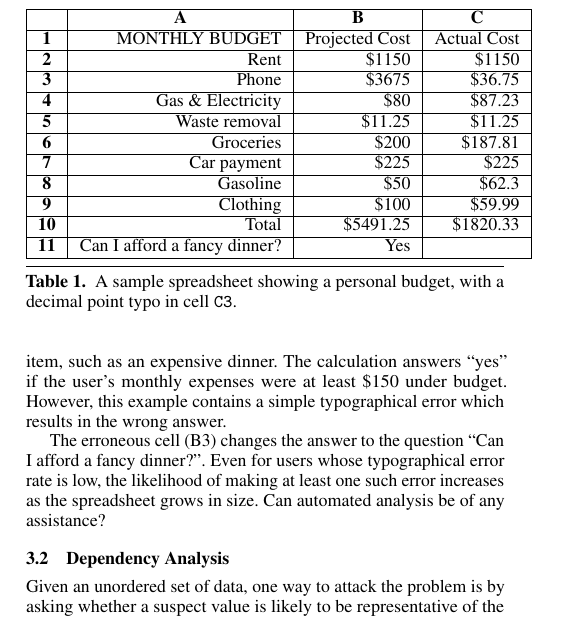
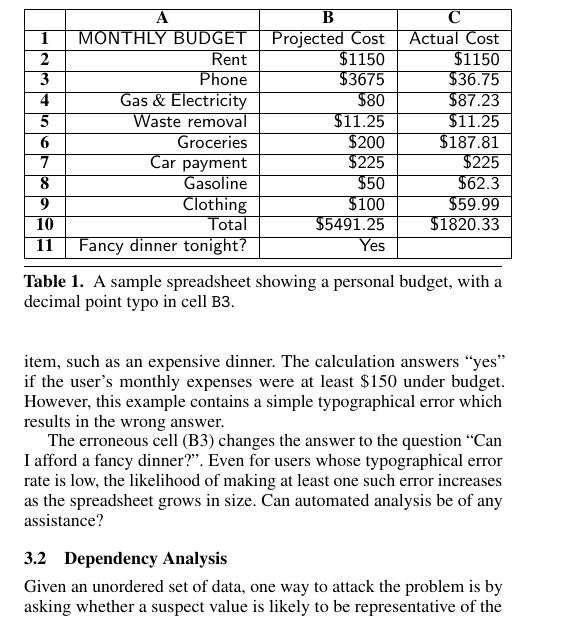
Before and after one commit to plasma-umass/DataDebug, a LaTeX paper (PLDI-2012/main.tex, which reads PLDI-2012/algorithm.tex): part of one column of page 2 of 3, cut so that both start at the same text. Compiled offline with pdfLaTeX; a missing font is replaced by an installed copy or a similar font.

Commit message:
Added formatting foo.

```diff
--- a/PLDI-2012/algorithm.tex
+++ b/PLDI-2012/algorithm.tex
@@ -10,30 +10,30 @@ Figure~\ref{fig:personal_budget} is a typical spreadsheet to track one's persona
     \hline
     & \myalign{c|}{\bf{A}} & \myalign{c|}{\bf{B}} & \myalign{c|}{\bf{C}} \\
     \hline
-    \bf{1} & MONTHLY BUDGET & Projected Cost & Actual Cost \\
+    \textsf{\bf{1}} & \textsf{MONTHLY BUDGET} & \textsf{Projected Cost} & \textsf{Actual Cost} \\
     \hline
-    \bf{2} & Rent & \$1150  & \$1150\\
+    \textsf{\bf{2}} & \textsf{Rent} & \textsf{\$1150}  & \textsf{\$1150} \\
     \hline
-    \bf{3} & Phone & \$3675  & \$36.75 \\
+    \textsf{\bf{3}} & \textsf{Phone} & \textsf{\$3675}  & \textsf{\$36.75} \\
     \hline
-    \bf{4} & Gas \& Electricity & \$80    & \$87.23 \\
+    \textsf{\bf{4}} & \textsf{Gas} \& \textsf{Electricity} & \textsf{\$80}    & \textsf{\$87.23} \\
     \hline
-    \bf{5} & Waste removal & \$11.25 & \$11.25 \\
+    \textsf{\bf{5}} & \textsf{Waste removal} & \textsf{\$11.25} & \textsf{\$11.25} \\
     \hline
-    \bf{6} & Groceries & \$200   & \$187.81 \\
+    \textsf{\bf{6}} & \textsf{Groceries} & \textsf{\$200}   & \textsf{\$187.81} \\
     \hline
-    \bf{7} & Car payment & \$225   & \$225 \\
+    \textsf{\bf{7}} & \textsf{Car payment} & \textsf{\$225}   & \textsf{\$225} \\
     \hline
-    \bf{8} & Gasoline & \$50    & \$62.3 \\
+    \textsf{\bf{8}} & \textsf{Gasoline} & \textsf{\$50}    & \textsf{\$62.3} \\
     \hline
-    \bf{9} & Clothing & \$100   & \$59.99 \\
+    \textsf{\bf{9}} & \textsf{Clothing} & \textsf{\$100}   & \textsf{\$59.99} \\
     \hline
-    \bf{10} & Total & \$5491.25 & \$1820.33 \\
+    \textsf{\bf{10}} & \textsf{Total} & \textsf{\$5491.25} & \textsf{\$1820.33} \\
     \hline
-    \bf{11} & Can I afford a fancy dinner? & Yes   &  \\
+    \textsf{\bf{11}} & \textsf{Fancy dinner tonight?} & \textsf{Yes}   &  \\
     \hline
     \end{tabular}%
-  \caption{A sample spreadsheet showing a personal budget, with a decimal point typo in cell \texttt{C3}.\label{fig:personal_budget}}
+  \caption{A sample spreadsheet showing a personal budget, with a decimal point typo in cell \texttt{B3}.\label{fig:personal_budget}}
 \end{table}%
 
 The erroneous cell (B3) changes the answer to the question ``Can I afford a fancy dinner?''.  Even for users whose typographical error rate is low, the likelihood of making at least one such error increases as the spreadsheet grows in size.  Can automated analysis be of any assistance?
```
